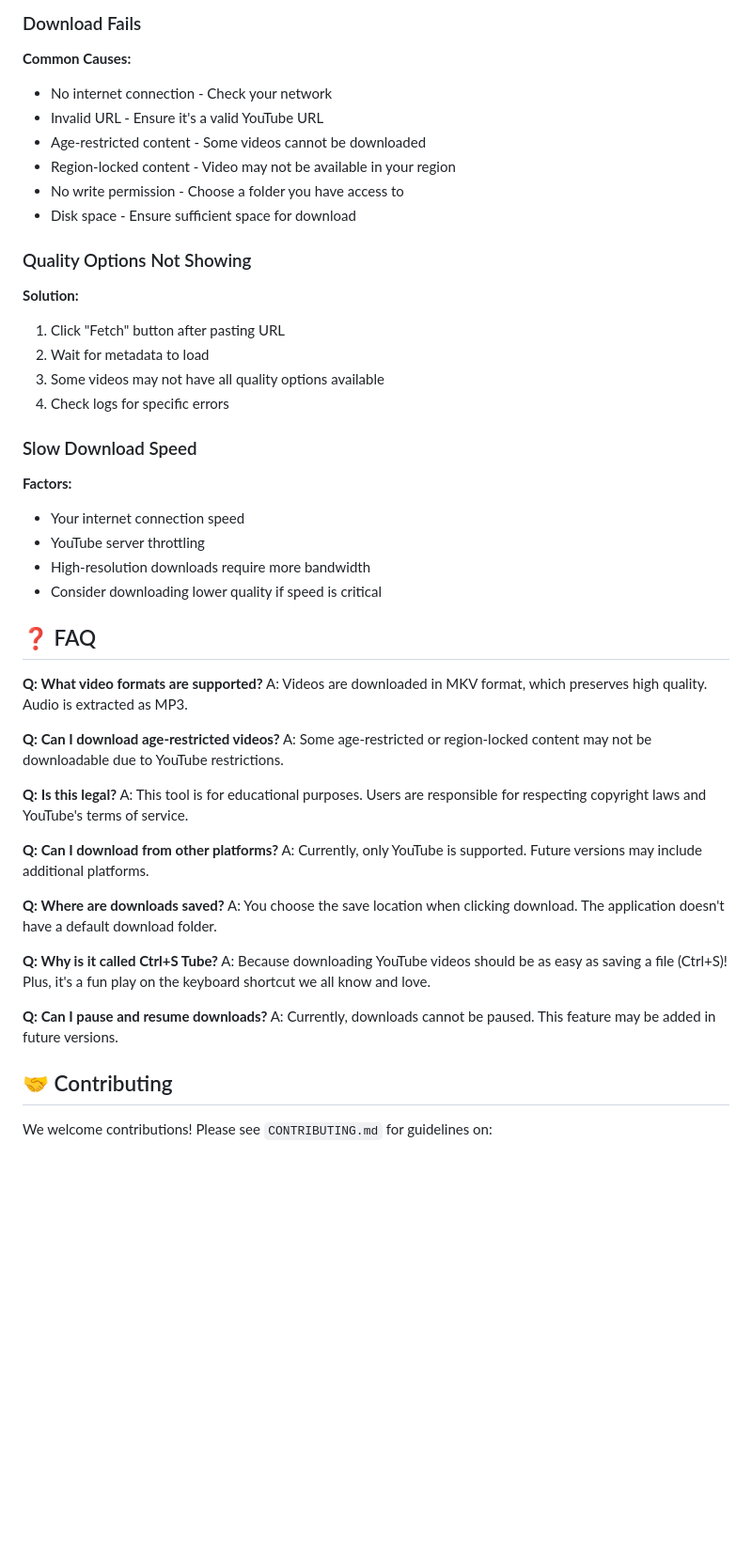
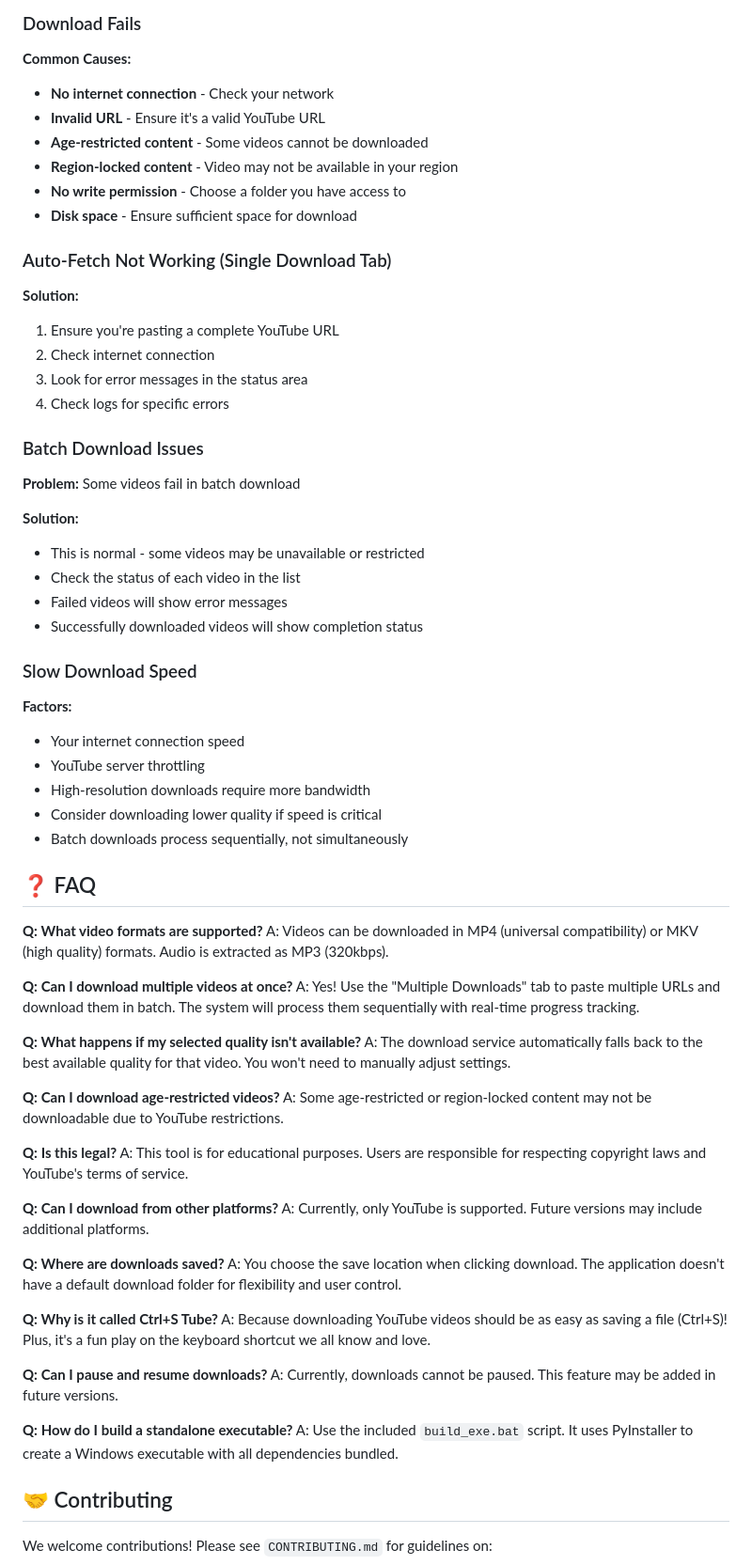
Before and after one commit to mushfiqk47/ctrl-s-tube, a Markdown page: README.md, the part around the change printed below. Shown: that part at 94% size. Drawn GitHub-style; blank space fills up the shorter version.

```diff
--- a/README.md
+++ b/README.md
@@ -272,19 +354,28 @@ Configuration files:
 
 ### Download Fails
 **Common Causes:**
-- No internet connection - Check your network
-- Invalid URL - Ensure it's a valid YouTube URL
-- Age-restricted content - Some videos cannot be downloaded
-- Region-locked content - Video may not be available in your region
-- No write permission - Choose a folder you have access to
-- Disk space - Ensure sufficient space for download
+- **No internet connection** - Check your network
+- **Invalid URL** - Ensure it's a valid YouTube URL
+- **Age-restricted content** - Some videos cannot be downloaded
+- **Region-locked content** - Video may not be available in your region
+- **No write permission** - Choose a folder you have access to
+- **Disk space** - Ensure sufficient space for download
 
-### Quality Options Not Showing
+### Auto-Fetch Not Working (Single Download Tab)
 **Solution:**
-1. Click "Fetch" button after pasting URL
-2. Wait for metadata to load
-3. Some videos may not have all quality options available
+1. Ensure you're pasting a complete YouTube URL
+2. Check internet connection
+3. Look for error messages in the status area
 4. Check logs for specific errors
+
+### Batch Download Issues
+**Problem:** Some videos fail in batch download
+
+**Solution:**
+- This is normal - some videos may be unavailable or restricted
+- Check the status of each video in the list
+- Failed videos will show error messages
+- Successfully downloaded videos will show completion status
 
 ### Slow Download Speed
 **Factors:**
@@ -292,11 +383,18 @@ Configuration files:
 - YouTube server throttling
 - High-resolution downloads require more bandwidth
 - Consider downloading lower quality if speed is critical
+- Batch downloads process sequentially, not simultaneously
 
 ## ❓ FAQ
 
 **Q: What video formats are supported?**
-A: Videos are downloaded in MKV format, which preserves high quality. Audio is extracted as MP3.
+A: Videos can be downloaded in MP4 (universal compatibility) or MKV (high quality) formats. Audio is extracted as MP3 (320kbps).
+
+**Q: Can I download multiple videos at once?**
+A: Yes! Use the "Multiple Downloads" tab to paste multiple URLs and download them in batch. The system will process them sequentially with real-time progress tracking.
+
+**Q: What happens if my selected quality isn't available?**
+A: The download service automatically falls back to the best available quality for that video. You won't need to manually adjust settings.
 
 **Q: Can I download age-restricted videos?**
 A: Some age-restricted or region-locked content may not be downloadable due to YouTube restrictions.
@@ -308,13 +406,16 @@ A: This tool is for educational purposes. Users are responsible for respecting c
 A: Currently, only YouTube is supported. Future versions may include additional platforms.
 
 **Q: Where are downloads saved?**
-A: You choose the save location when clicking download. The application doesn't have a default download folder.
+A: You choose the save location when clicking download. The application doesn't have a default download folder for flexibility and user control.
 
 **Q: Why is it called Ctrl+S Tube?**
 A: Because downloading YouTube videos should be as easy as saving a file (Ctrl+S)! Plus, it's a fun play on the keyboard shortcut we all know and love.
 
 **Q: Can I pause and resume downloads?**
 A: Currently, downloads cannot be paused. This feature may be added in future versions.
+
+**Q: How do I build a standalone executable?**
+A: Use the included `build_exe.bat` script. It uses PyInstaller to create a Windows executable with all dependencies bundled.
 
 ## 🤝 Contributing
 We welcome contributions! Please see `CONTRIBUTING.md` for guidelines on:
```
Also changed, not shown: other parts of README.md (+131 -49 lines).
